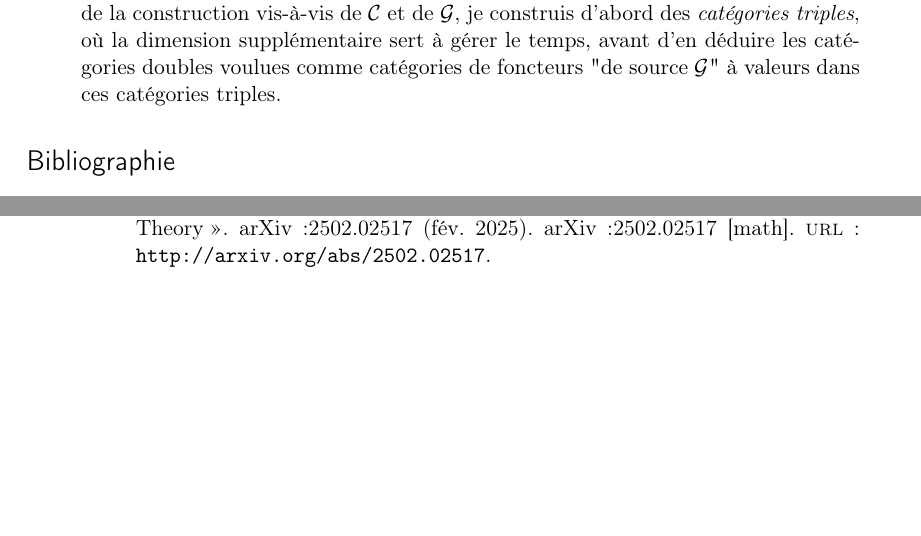
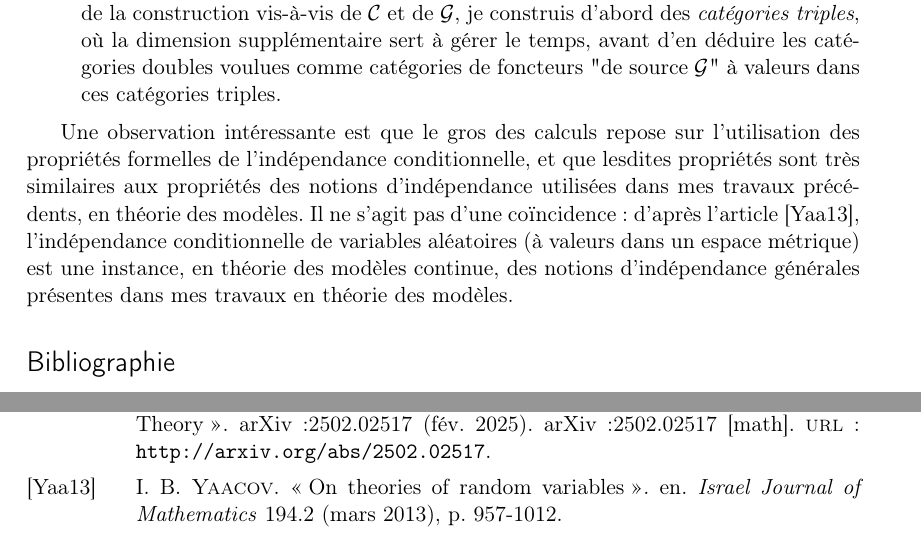
Before and after one commit to Paul-FMP/Rapport-Travaux-CNRS, a LaTeX document (main.tex): two parts of pages 5 and 6 of 6, joined at a grey line, cut so that both start at the same text, the shorter picture padded with empty space. Compiled offline with pdfLaTeX; a LaTeX package or settings file that is missing is left out.

Commit message:
observation intéressante

```diff
--- a/main.tex
+++ b/main.tex
@@ -117,6 +117,9 @@ Les idées que j'utilise sont les suivantes:
 \end{enumerate}
 
 
+Une observation intéressante est que le gros des calculs repose sur l'utilisation des propriétés formelles de l'indépendance conditionnelle, et que lesdites propriétés sont très similaires aux propriétés des notions d'indépendance utilisées dans mes travaux précédents, en théorie des modèles. Il ne s'agit pas d'une coïncidence: d'après l'article \cite{Yaacov_2013}, l'indépendance conditionnelle de variables aléatoires (à valeurs dans un espace métrique) est une instance, en théorie des modèles continue, des notions d'indépendance générales présentes dans mes travaux en théorie des modèles.
+
+
 \printbibliography[
 heading=bibintoc,
 title={Bibliographie}
```
Also changed, not shown: bibliography.bib (+3 -0 lines), main.pdf.
